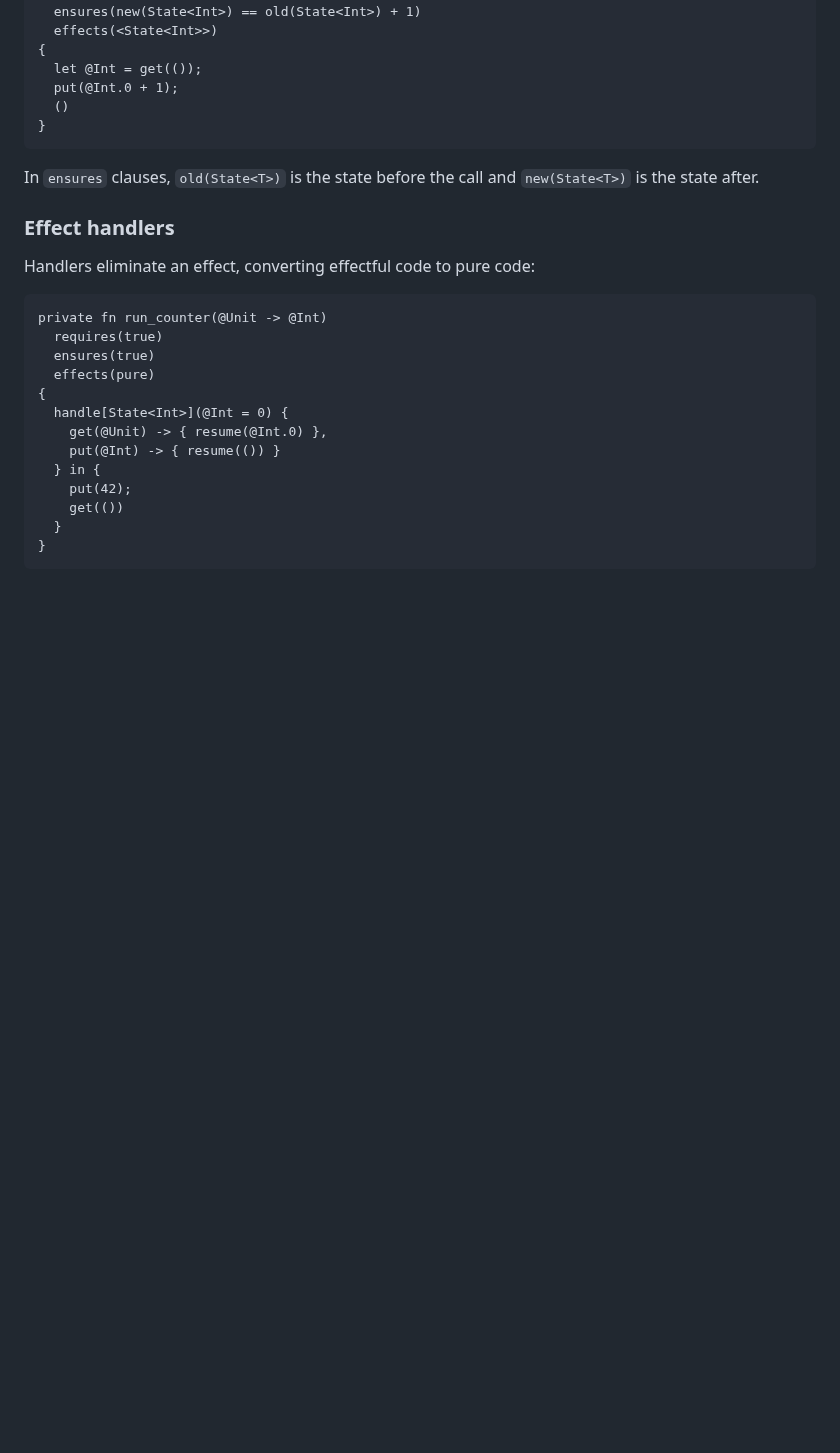
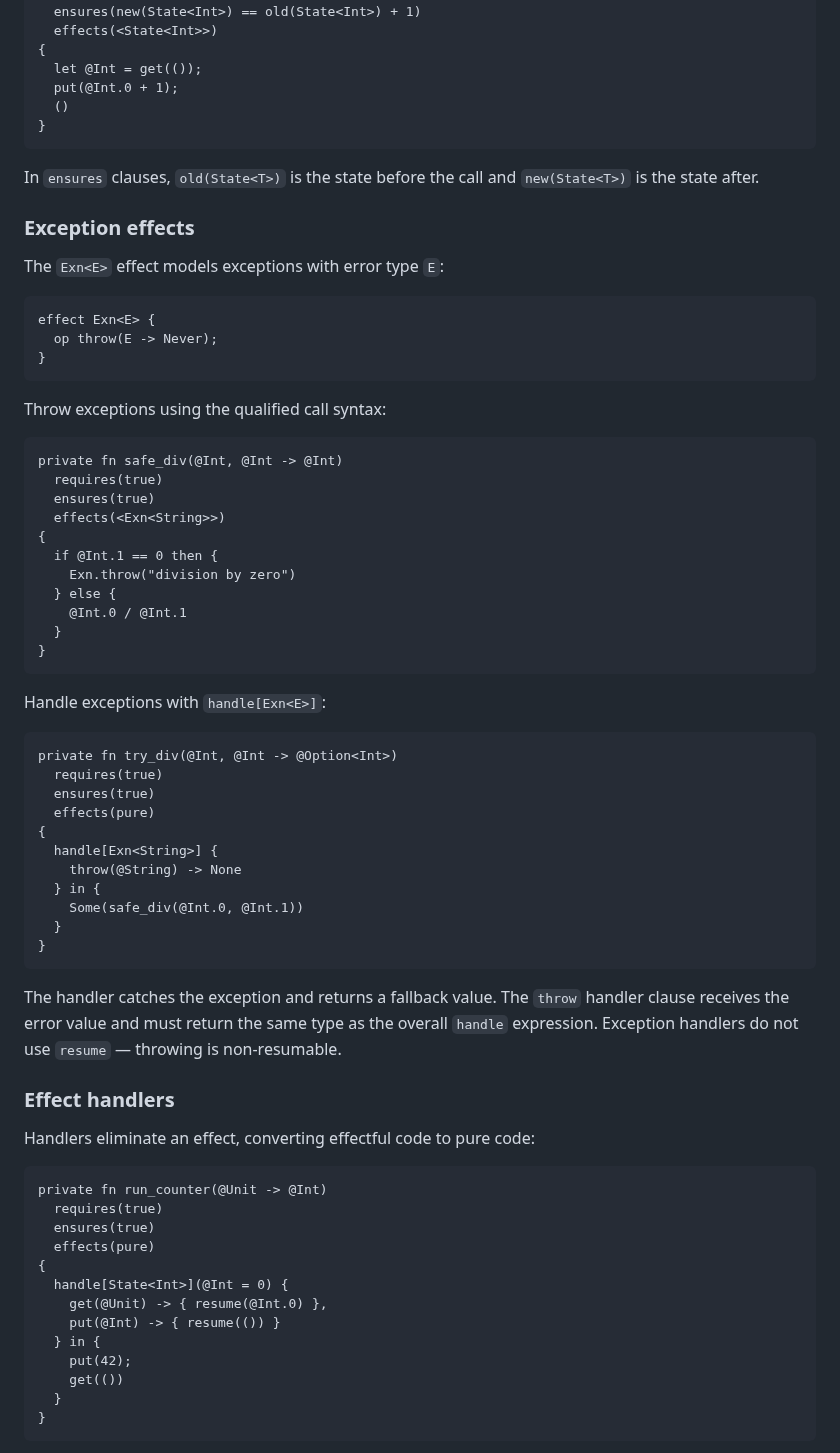
Before and after one commit to aallan/vera, a Markdown page: SKILL.md, the part around one of its changes. Drawn GitHub-style; blank space fills up the shorter version.

Commit message:
Update SKILL.md with missing features and corrections
Add Byte and Never to primitive types list. Add compound array type
examples. Document Exn<E> exception handling with throw/catch examples.
Clarify IO effect must be declared per-file with only print supported.
Remove stale read_line from Console example.

Co-Authored-By: Claude <noreply@anthropic.invalid>

````diff
--- a/SKILL.md
+++ b/SKILL.md
@@ -538,6 +549,50 @@ private fn increment(@Unit -> @Unit)
 ```
 
 In `ensures` clauses, `old(State<T>)` is the state before the call and `new(State<T>)` is the state after.
+
+### Exception effects
+
+The `Exn<E>` effect models exceptions with error type `E`:
+
+```vera
+effect Exn<E> {
+  op throw(E -> Never);
+}
+```
+
+Throw exceptions using the qualified call syntax:
+
+```vera
+private fn safe_div(@Int, @Int -> @Int)
+  requires(true)
+  ensures(true)
+  effects(<Exn<String>>)
+{
+  if @Int.1 == 0 then {
+    Exn.throw("division by zero")
+  } else {
+    @Int.0 / @Int.1
+  }
+}
+```
+
+Handle exceptions with `handle[Exn<E>]`:
+
+```vera
+private fn try_div(@Int, @Int -> @Option<Int>)
+  requires(true)
+  ensures(true)
+  effects(pure)
+{
+  handle[Exn<String>] {
+    throw(@String) -> None
+  } in {
+    Some(safe_div(@Int.0, @Int.1))
+  }
+}
+```
+
+The handler catches the exception and returns a fallback value. The `throw` handler clause receives the error value and must return the same type as the overall `handle` expression. Exception handlers do not use `resume` — throwing is non-resumable.
 
 ### Effect handlers
 
````
Also changed, not shown: other parts of SKILL.md (+13 -2 lines).
